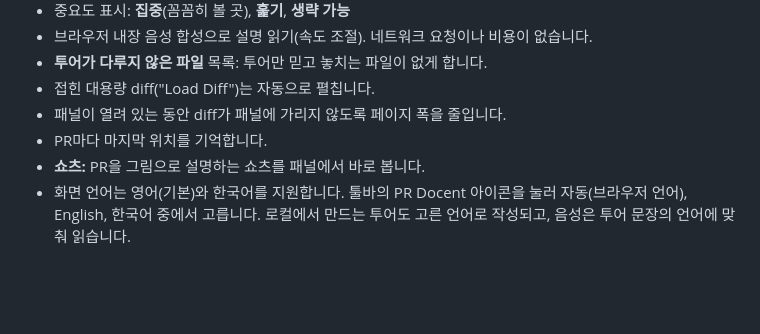
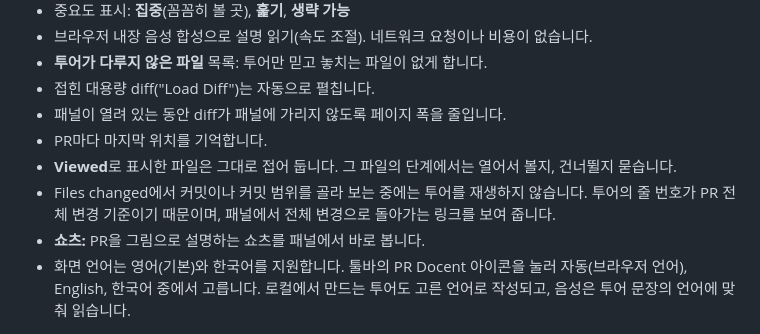
Before and after one commit to thomas783/pr-docent, a Markdown page: README.ko.md, the part around the change. Drawn GitHub-style; blank space fills up the shorter version.

Commit message:
Describe Viewed files and selected commits in the README
Co-Authored-By: Claude Opus 5.5 <noreply@anthropic.com>

```diff
--- a/README.ko.md
+++ b/README.ko.md
@@ -24,6 +24,8 @@ GitHub 풀 리퀘스트를 안내하는 도슨트 역할의 Chrome 확장입니
 - 접힌 대용량 diff("Load Diff")는 자동으로 펼칩니다.
 - 패널이 열려 있는 동안 diff가 패널에 가리지 않도록 페이지 폭을 줄입니다.
 - PR마다 마지막 위치를 기억합니다.
+- **Viewed**로 표시한 파일은 그대로 접어 둡니다. 그 파일의 단계에서는 열어서 볼지, 건너뛸지 묻습니다.
+- Files changed에서 커밋이나 커밋 범위를 골라 보는 중에는 투어를 재생하지 않습니다. 투어의 줄 번호가 PR 전체 변경 기준이기 때문이며, 패널에서 전체 변경으로 돌아가는 링크를 보여 줍니다.
 - **쇼츠:** PR을 그림으로 설명하는 쇼츠를 패널에서 바로 봅니다.
 - 화면 언어는 영어(기본)와 한국어를 지원합니다. 툴바의 PR Docent 아이콘을 눌러 자동(브라우저 언어), English, 한국어 중에서 고릅니다. 로컬에서 만드는 투어도 고른 언어로 작성되고, 음성은 투어 문장의 언어에 맞춰 읽습니다.
 
```
Also changed, not shown: README.md (+2 -0 lines).
